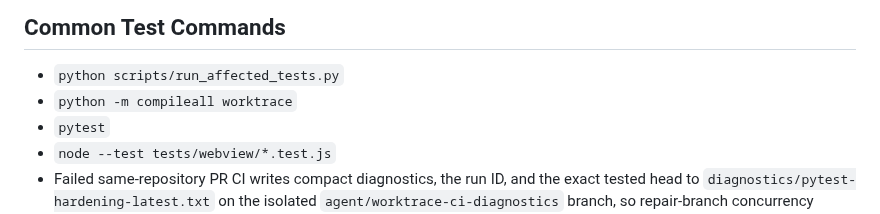
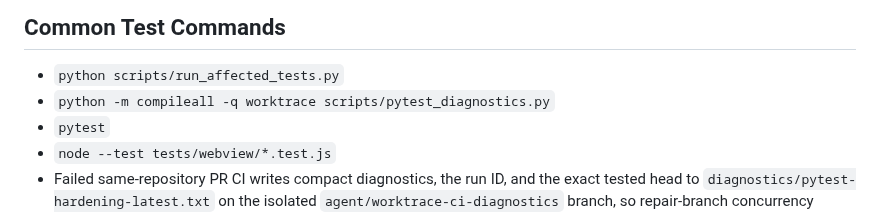
Before and after one commit to FISHOUTOFNET/worktrace, a Markdown page: docs/current-state.md, the part around the change. Drawn GitHub-style.

Commit message:
Run full validation after secure import syntax repair

```diff
--- a/docs/current-state.md
+++ b/docs/current-state.md
@@ -145,7 +145,7 @@ by the DOM-only local ticker and do not request a full page reload.
 ## Common Test Commands
 
 - `python scripts/run_affected_tests.py`
-- `python -m compileall worktrace`
+- `python -m compileall -q worktrace scripts/pytest_diagnostics.py`
 - `pytest`
 - `node --test tests/webview/*.test.js`
 - Failed same-repository PR CI writes compact diagnostics, the run ID, and the
```
